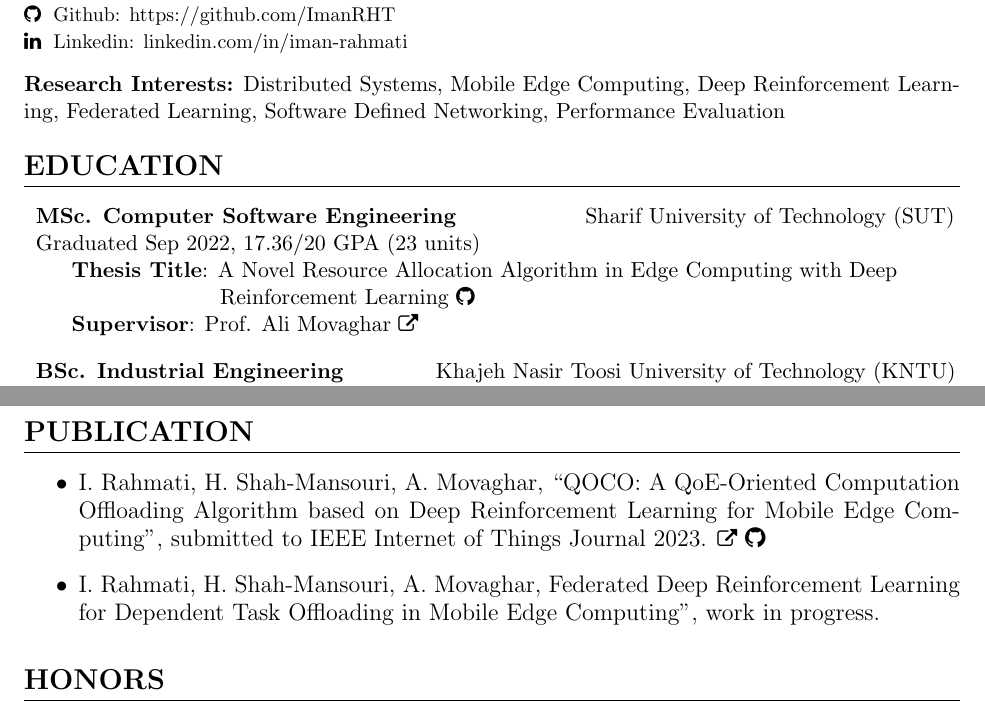
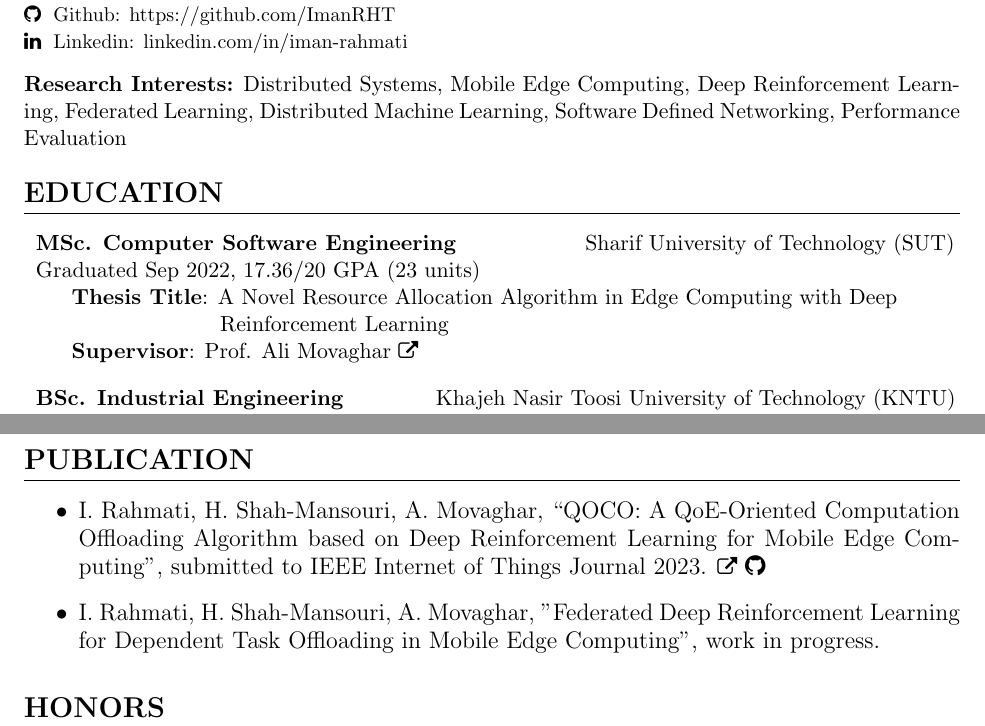
Before and after one commit to ImanRHT/CV_ImanRahmati, a LaTeX CV (resume.tex): two parts of pages 1 and 2 of 3, joined at a grey line, cut so that both start at the same text. Compiled offline with pdfLaTeX.

Commit message:
Update CV

```diff
--- a/resume.tex
+++ b/resume.tex
@@ -145,7 +145,7 @@ bottom=6pt}
 \section{}
 \input{./subsections/contacts.tex} \vspace{-2mm}
 
-\noindent{\textbf{Research Interests:}} Distributed Systems, Mobile Edge Computing, Deep Reinforcement Learning, Federated Learning, Software Defined Networking, Performance Evaluation
+\noindent{\textbf{Research Interests:}} Distributed Systems, Mobile Edge Computing, Deep Reinforcement Learning, Federated Learning, Distributed Machine Learning, Software Defined Networking, Performance Evaluation
 \vspace{-2mm}
 \section{Education}
 
@@ -168,7 +168,7 @@ bottom=6pt}
 {\multilineCell
 	{
         \hspace{5mm} \textbf{Thesis Title}:
-        A Novel Resource Allocation Algorithm in Edge Computing with Deep \\ \hspace{3.25cm}Reinforcement Learning \href{https://github.com/ImanRHT/Master_Thesis}{\faGithub}\\
+        A Novel Resource Allocation Algorithm in Edge Computing with Deep \\ \hspace{3.25cm}Reinforcement Learning\\ %\href{https://github.com/ImanRHT/Master_Thesis}{\faGithub}\\
         \hspace{5mm} \textbf{Supervisor}: Prof. Ali Movaghar \href{https://scholar.google.com/citations?user=BXNelwwAAAAJ\&hl=en}{\small \faExternalLink}}
 }
 \vspace{-5mm}
@@ -232,7 +232,7 @@ bottom=6pt}
   	\href{https://arxiv.org/pdf/2311.02525.pdf}{\small  \faExternalLink}
   	\href{https://github.com/ImanRHT/QOCO}{\faGithub}
 
-  	\item I. Rahmati, H. Shah-Mansouri, A. Movaghar, Federated Deep Reinforcement Learning for Dependent Task Offloading in Mobile Edge Computing'', work in progress.
+  	\item I. Rahmati, H. Shah-Mansouri, A. Movaghar, "Federated Deep Reinforcement Learning for Dependent Task Offloading in Mobile Edge Computing'', work in progress.
 
   \end{itemize}
 
```
Also changed, not shown: CV_ImanRahmati.pdf, resume.pdf, 2 other files.
